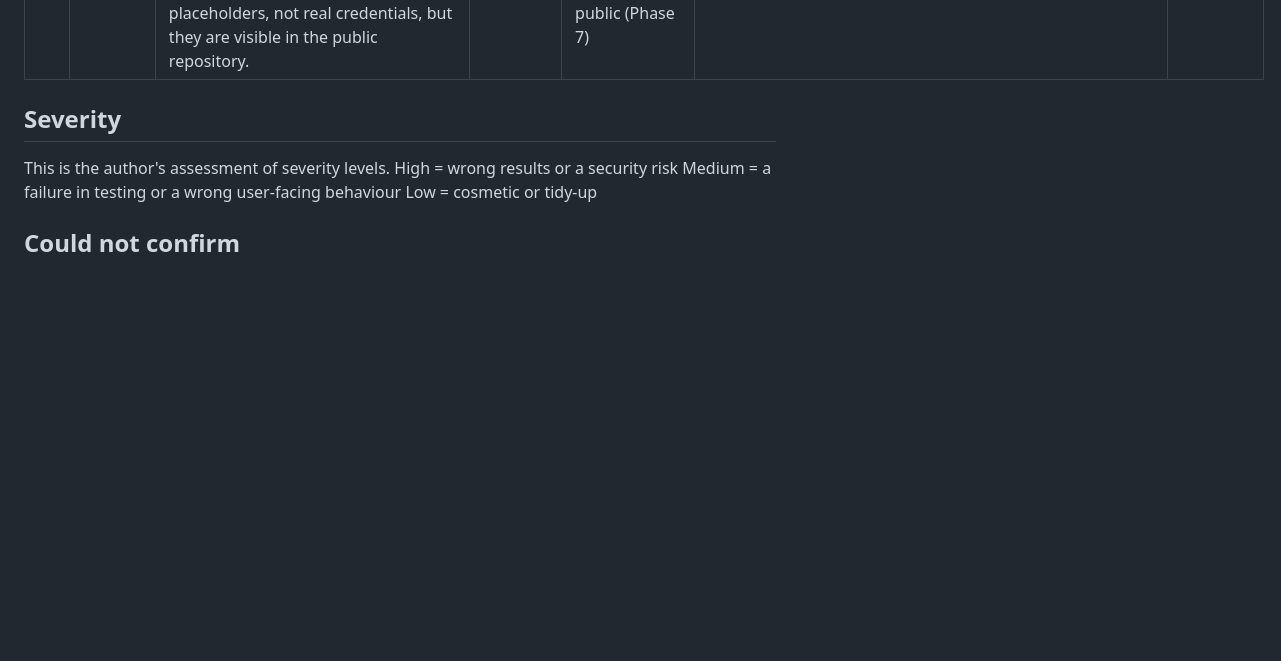
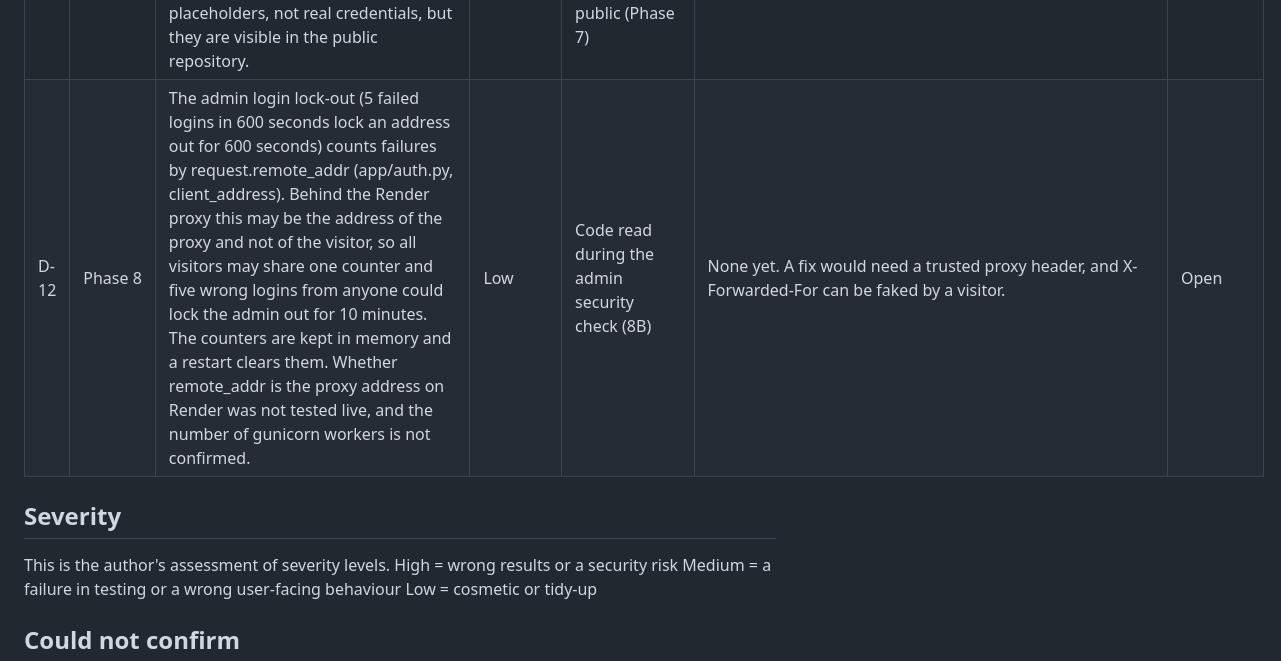
Before and after one commit to mady-code-7/whydown, a Markdown page: docs/DEFECT_LOG.md, the part around the change. Rendered like a GitHub page; blank space fills up the shorter version.

```diff
--- a/docs/DEFECT_LOG.md
+++ b/docs/DEFECT_LOG.md
@@ -16,6 +16,7 @@ This file contains the WhyDown defect log, documenting confirmed issues and thei
 | D-09 | Phase 6 | In the load test all 5 hanging sites are recorded as CONNECT_TIMEOUT with failed_stage tcp (tests/load_test.py lines 39 and 133). The cause is the per-site timeout of 10 seconds (app/config.py line 174, enforced at app/runner.py line 268): it ends the check before the checker read timeout of 15 seconds (app/checker.py line 84) can apply, and _record_timeout (app/runner.py lines 155-166) stores TIMEOUT_RESULT (line 44, value CONNECT_TIMEOUT). Spec T04 expects READ_TIMEOUT (docs/SPEC.md line 287), and check_url alone does return READ_TIMEOUT for a server that never replies when short test timeouts are used (test_hanging_server_is_read_timeout, tests/test_checker_integration.py line 210). | Medium | Load test output and code read during 6B-3 | None yet | Open |
 | D-10 | Phase 7 | A call from the scheduler cron-job.org to the sleeping Render free web service fails with Failed (output too large) and does not wake the service. It happened 4 times: the first test run on 2026-10-25, two scheduled runs on 2026-10-26 (9:31 and 9:33 India time) and a test run at 10:27. The response headers show Content-Type text/html, while the app answers with JSON. The Render log shows no request from cron-job.org and no app start; the app started only when the site was opened in a browser at 9:38. The same call with the service awake returns 200 OK (57 bytes). A request from PowerShell to the sleeping service waited 41.7 s and returned JSON. Why Render answers cron-job.org with an HTML page is not confirmed (see Could not confirm). | Medium | cron-job.org test run (7D), cold start measurement (7E) and scheduled runs of 2026-10-26 (7H) | No code fix. The daily keep-alive by cron-job.org was dropped. The service is woken by hand (open the site) and the scheduler job is switched on only while the service is awake (see docs/FREE_TIER_CHECKLIST.md) | Accepted |
 | D-11 | Phase 1 | app/config.py line 235 uses a default DATABASE_URL with localhost and a dummy password (postgres:postgres), and .env.example has similar placeholders. They are placeholders, not real credentials, but they are visible in the public repository. | Low | Secret check before the repository was made public (Phase 7) | None. The real value is set in the DATABASE_URL environment variable on Render | Accepted |
+| D-12 | Phase 8 | The admin login lock-out (5 failed logins in 600 seconds lock an address out for 600 seconds) counts failures by request.remote_addr (app/auth.py, client_address). Behind the Render proxy this may be the address of the proxy and not of the visitor, so all visitors may share one counter and five wrong logins from anyone could lock the admin out for 10 minutes. The counters are kept in memory and a restart clears them. Whether remote_addr is the proxy address on Render was not tested live, and the number of gunicorn workers is not confirmed. | Low | Code read during the admin security check (8B) | None yet. A fix would need a trusted proxy header, and X-Forwarded-For can be faked by a visitor. | Open |
 
 ## Severity
 This is the author's assessment of severity levels.
```
Also changed, not shown: docs/TEST_PLAN.md (+16 -0 lines).
